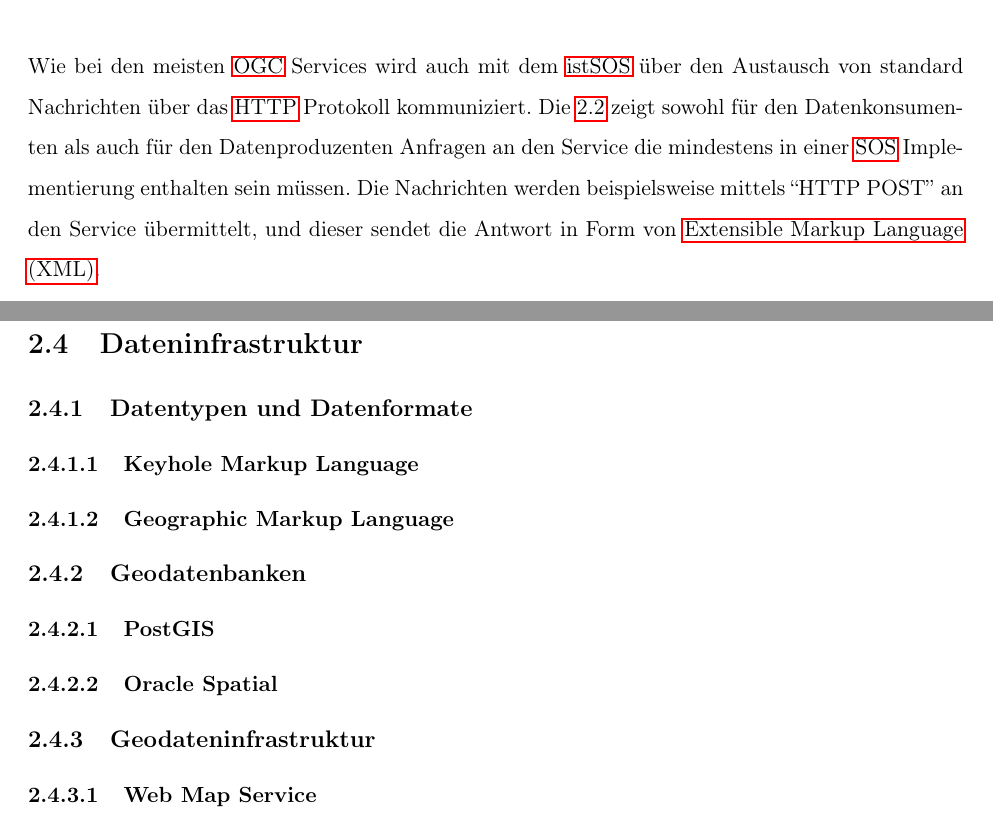
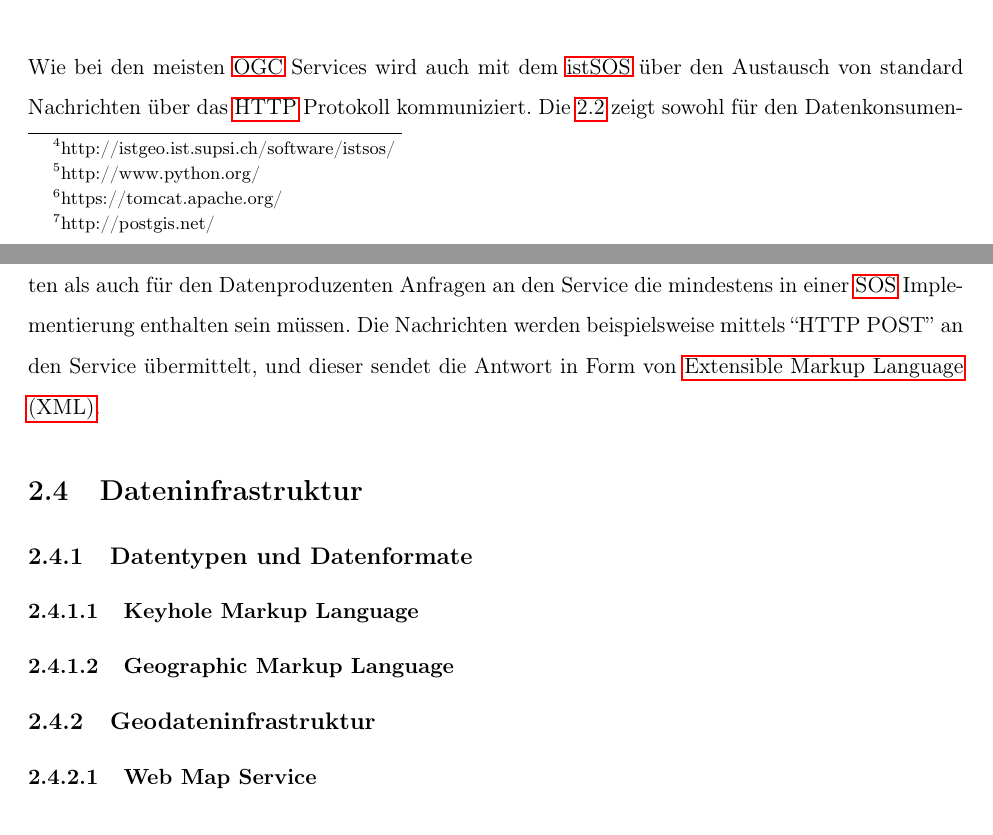
Before and after one commit to friederhauke/thesis, a LaTeX thesis (doc/thesis/all.tex, which reads doc/thesis/chapters/methods.tex): two parts of pages 23 and 24 of 26, joined at a grey line, cut so that both start at the same text. Compiled offline with pdfLaTeX; an older LaTeX class or package is replaced by its successor.

```diff
--- a/doc/thesis/chapters/methods.tex
+++ b/doc/thesis/chapters/methods.tex
@@ -86,2 +88,3 @@
 
 \paragraph{istSOS}
+Um für eine Risiko Management system in der Schweiz die Funktionalitäten der bisherigen \gls{SOS} Implementierungen zu erweitern entwickelte das schweizer Institut für Geowissenschaften \newacronym{IST}{IST}{Instituto scienze della Terra}\gls{IST} 2010 eine eigene Software mit dem Namen \newacronym{istSOS}{istSOS}{Instituto scienze della Terra Sensor Observation Service}\gls{istSOS}\footnote{http://istgeo.ist.supsi.ch/software/istsos/}. Die bereits existierenden Implementierungen, wie etwa das oben beschriebene $52\,^{\circ}$North  oder MapServer, erweitert das \gls{istSOS} System unter anderem um eine Unterstützung von unregelmäßigen Zeitreihen und enthält Mechanismen für die Qualitätskontrolle oder Messkorrekturen \citep{cannata_istsos_2013}.
@@ -89,5 +91,5 @@
 
-\gls{IST} entwickelte das System \gls{istSOS} komplett in Phython und vertreibt die Software unter den Lizenzbedingungen der \newacronym{GNU-GPL}{GNU-GPL}{GNU General Public License}. Das System basiert auf einem Apache Webserver \citep{apache_software_fundation_welcome!_2014} und stützt sich auf das räumliche Datenbanksystem PostgreSQL-PostGIS \citep{postgis_project_steering_committee_postgis_2014}. Neben dem \gls{SOS} enthält das \gls{istSOS} System den ``wa-Service'', der eine Reihe von Konfigurations- und Administrationswerkzeuge zur Verfügung stellt. Zusätzlich zu den Serverseitigen Implementierungen wurde auf Client-Seite auch die in JavaScript geschriebene Benutzeroberfläche ``wa-Interface'' geschaffen. Die Software-Architektur des Systems ist verschachtelt aufgebaut. Die Phyton Biliothek ``istsoslib'' stellt den Kern dar und ermöglicht Zugriff auf die Standard \gls{SOS} und auf \gls{istSOS} spezifische Funktionalitäten. Die Bibliothek ``walib'' ermöglicht als Zwischenschicht den Zugriff auf den wa-Service. Weitere Details zu der Software-Architektur finden sich in \citep{cannata_istsos_2013}\citep{cannata_istsos:_2010}.
+Das \gls{IST} entwickelte das System \gls{istSOS} komplett in Phython\footnote{http://www.python.org/} und vertreibt die Software ebenfalls unter den Lizenzbedingungen der \gls{GNU-GPL}. Das System basiert auf einem Apache Webserver\footnote{https://tomcat.apache.org/} und stützt sich auf das räumliche Datenbanksystem PostgreSQL-PostGIS\footnote{http://postgis.net/}. Neben dem \gls{SOS} enthält das \gls{istSOS} System den ``wa-Service'', der eine Reihe von Konfigurations- und Administrationswerkzeuge zur Verfügung stellt. Zusätzlich zu den Serverseitigen Implementierungen wurde auf Client-Seite auch die in JavaScript geschriebene Benutzeroberfläche ``wa-Interface'' geschaffen. Die Software-Architektur des Systems ist verschachtelt aufgebaut. Die Phyton Biliothek ``istsoslib'' stellt den Kern dar und ermöglicht Zugriff auf die Standard \gls{SOS} und auf \gls{istSOS} spezifische Funktionalitäten. Die Bibliothek ``walib'' ermöglicht als Zwischenschicht den Zugriff auf den wa-Service. Weitere Details zu der Software-Architektur finden sich in \citep{cannata_istsos_2013}\citep{cannata_istsos:_2010}.
 
 \begin{figure}[H]
 	\centering
@@ -102,9 +104,6 @@
 \subsection{Datentypen und Datenformate}
 \subsubsection{Keyhole Markup Language}
 \subsubsection{Geographic Markup Language}
-\subsection{Geodatenbanken}
-\subsubsection{PostGIS}
-\subsubsection{Oracle Spatial}
 \subsection{Geodateninfrastruktur}
 \subsubsection{Web Map Service}
 \subsubsection{Web Feature Service}
```
Also changed, not shown: doc/thesis/chapters/methods.tex (7 more changed lines), 2 other files.
